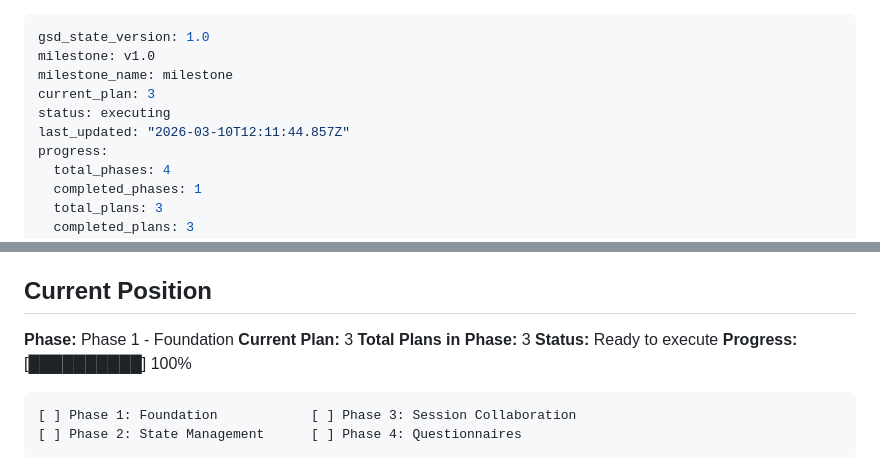
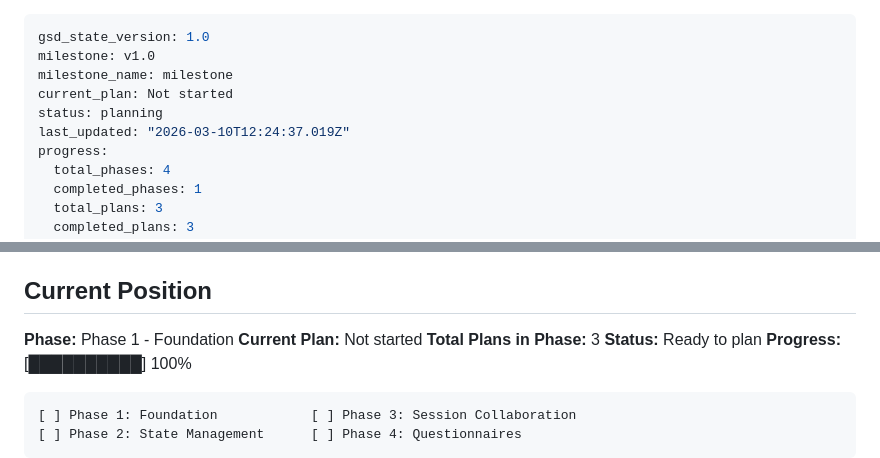
Before and after one commit to DIREKTION-EU/DASF-toolset, a Markdown page: .planning/STATE.md, 2 parts joined by grey strips. Rendered like a GitHub page.

Commit message:
docs(phase-1): complete phase execution

````diff
--- a/.planning/STATE.md
+++ b/.planning/STATE.md
@@ -2,9 +2,9 @@
 gsd_state_version: 1.0
 milestone: v1.0
 milestone_name: milestone
-current_plan: 3
-status: executing
-last_updated: "2026-03-10T12:11:44.857Z"
+current_plan: Not started
+status: planning
+last_updated: "2026-03-10T12:24:37.019Z"
 progress:
   total_phases: 4
   completed_phases: 1
@@ -26,9 +26,9 @@ progress:
 ## Current Position
 
 **Phase:** Phase 1 - Foundation
-**Current Plan:** 3
+**Current Plan:** Not started
 **Total Plans in Phase:** 3
-**Status:** Ready to execute
+**Status:** Ready to plan
 **Progress:** [██████████] 100%
 
 ```
````
Also changed, not shown: .planning/ROADMAP.md (+1 -1 lines), 1 other file.
